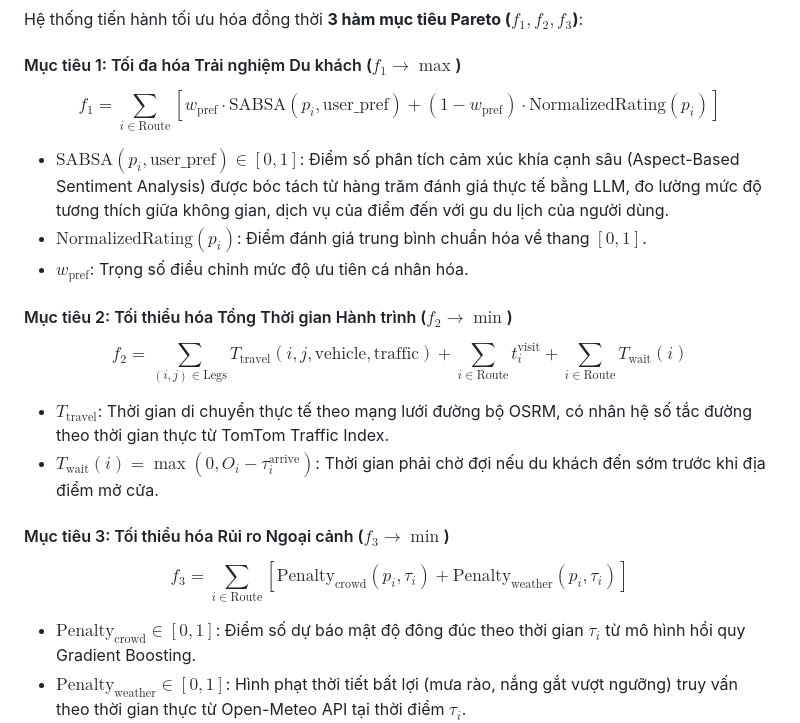
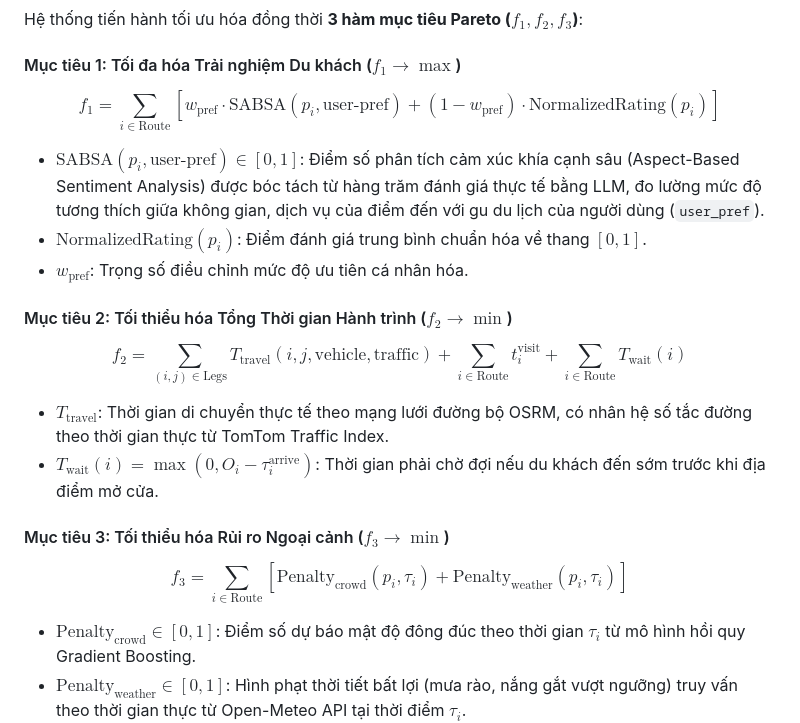
Before and after one commit to thaophuongg206-wq/lo_trinh_du_lich, a Markdown page: README.md, the part around the change. Drawn GitHub-style.

Commit message:
docs: sua loi render cong thuc LaTeX tren GitHub (thay user_pref thanh user-pref)

```diff
--- a/README.md
+++ b/README.md
@@ -33,18 +33,24 @@ Cho tập hợp $N$ địa điểm du lịch ứng viên $\mathcal{P} = \{p_1, p
 Hệ thống tiến hành tối ưu hóa đồng thời **3 hàm mục tiêu Pareto ($f_1, f_2, f_3$)**:
 
 #### Mục tiêu 1: Tối đa hóa Trải nghiệm Du khách ($f_1 \to \max$)
-$$f_1 = \sum_{i \in \text{Route}} \left[ w_{\text{pref}} \cdot \text{SABSA}(p_i, \text{user\_pref}) + (1 - w_{\text{pref}}) \cdot \text{NormalizedRating}(p_i) \right]$$
-* **$\text{SABSA}(p_i, \text{user\_pref}) \in [0, 1]$**: Điểm số phân tích cảm xúc khía cạnh sâu (Aspect-Based Sentiment Analysis) được bóc tách từ hàng trăm đánh giá thực tế bằng LLM, đo lường mức độ tương thích giữa không gian, dịch vụ của điểm đến với gu du lịch của người dùng.
+$$
+f_1 = \sum_{i \in \text{Route}} \left[ w_{\text{pref}} \cdot \text{SABSA}(p_i, \text{user-pref}) + (1 - w_{\text{pref}}) \cdot \text{NormalizedRating}(p_i) \right]
+$$
+* **$\text{SABSA}(p_i, \text{user-pref}) \in [0, 1]$**: Điểm số phân tích cảm xúc khía cạnh sâu (Aspect-Based Sentiment Analysis) được bóc tách từ hàng trăm đánh giá thực tế bằng LLM, đo lường mức độ tương thích giữa không gian, dịch vụ của điểm đến với gu du lịch của người dùng (`user_pref`).
 * **$\text{NormalizedRating}(p_i)$**: Điểm đánh giá trung bình chuẩn hóa về thang $[0, 1]$.
 * **$w_{\text{pref}}$**: Trọng số điều chỉnh mức độ ưu tiên cá nhân hóa.
 
 #### Mục tiêu 2: Tối thiểu hóa Tổng Thời gian Hành trình ($f_2 \to \min$)
-$$f_2 = \sum_{(i,j) \in \text{Legs}} T_{\text{travel}}(i, j, \text{vehicle}, \text{traffic}) + \sum_{i \in \text{Route}} t_i^{\text{visit}} + \sum_{i \in \text{Route}} T_{\text{wait}}(i)$$
+$$
+f_2 = \sum_{(i,j) \in \text{Legs}} T_{\text{travel}}(i, j, \text{vehicle}, \text{traffic}) + \sum_{i \in \text{Route}} t_i^{\text{visit}} + \sum_{i \in \text{Route}} T_{\text{wait}}(i)
+$$
 * **$T_{\text{travel}}$**: Thời gian di chuyển thực tế theo mạng lưới đường bộ OSRM, có nhân hệ số tắc đường theo thời gian thực từ TomTom Traffic Index.
 * **$T_{\text{wait}}(i) = \max(0, O_i - \tau_i^{\text{arrive}})$**: Thời gian phải chờ đợi nếu du khách đến sớm trước khi địa điểm mở cửa.
 
 #### Mục tiêu 3: Tối thiểu hóa Rủi ro Ngoại cảnh ($f_3 \to \min$)
-$$f_3 = \sum_{i \in \text{Route}} \left[ \text{Penalty}_{\text{crowd}}(p_i, \tau_i) + \text{Penalty}_{\text{weather}}(p_i, \tau_i) \right]$$
+$$
+f_3 = \sum_{i \in \text{Route}} \left[ \text{Penalty}_{\text{crowd}}(p_i, \tau_i) + \text{Penalty}_{\text{weather}}(p_i, \tau_i) \right]
+$$
 * **$\text{Penalty}_{\text{crowd}} \in [0, 1]$**: Điểm số dự báo mật độ đông đúc theo thời gian $\tau_i$ từ mô hình hồi quy Gradient Boosting.
 * **$\text{Penalty}_{\text{weather}} \in [0, 1]$**: Hình phạt thời tiết bất lợi (mưa rào, nắng gắt vượt ngưỡng) truy vấn theo thời gian thực từ Open-Meteo API tại thời điểm $\tau_i$.
 
```
